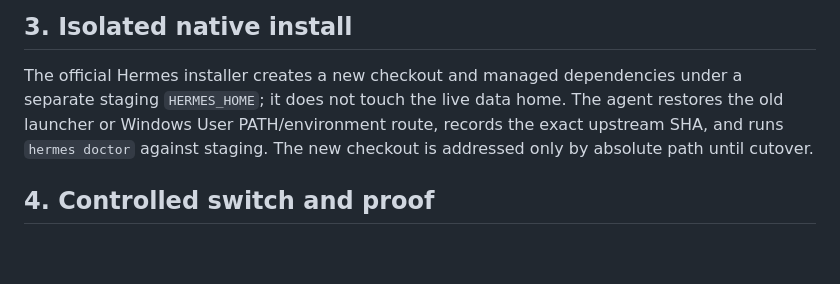
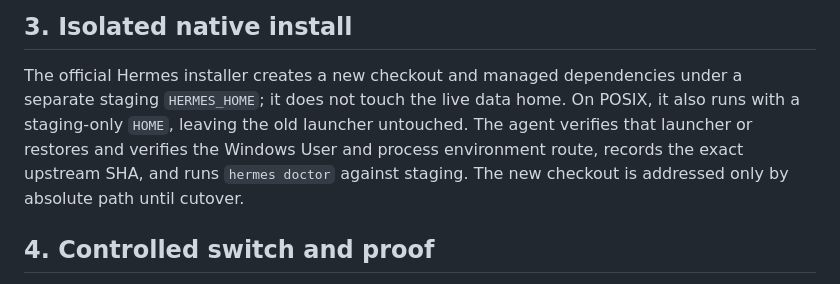
Before and after one commit to deacon-botdoctor/hermes-agent-setup, a Markdown page: MIGRATION.md, the part around the change. Drawn GitHub-style; blank space fills up the shorter version.

Commit message:
no-mistakes(document): Sync migration staging and route documentation

```diff
--- a/MIGRATION.md
+++ b/MIGRATION.md
@@ -22,9 +22,11 @@ deleted.
 
 The official Hermes installer creates a new checkout and managed dependencies
 under a separate staging `HERMES_HOME`; it does not touch the live data home.
-The agent restores the old launcher or Windows User PATH/environment route,
-records the exact upstream SHA, and runs `hermes doctor` against staging. The
-new checkout is addressed only by absolute path until cutover.
+On POSIX, it also runs with a staging-only `HOME`, leaving the old launcher
+untouched. The agent verifies that launcher or restores and verifies the
+Windows User and process environment route, records the exact upstream SHA,
+and runs `hermes doctor` against staging. The new checkout is addressed only
+by absolute path until cutover.
 
 ## 4. Controlled switch and proof
 
```
Also changed, not shown: AGENTS.md (+3 -2 lines).
